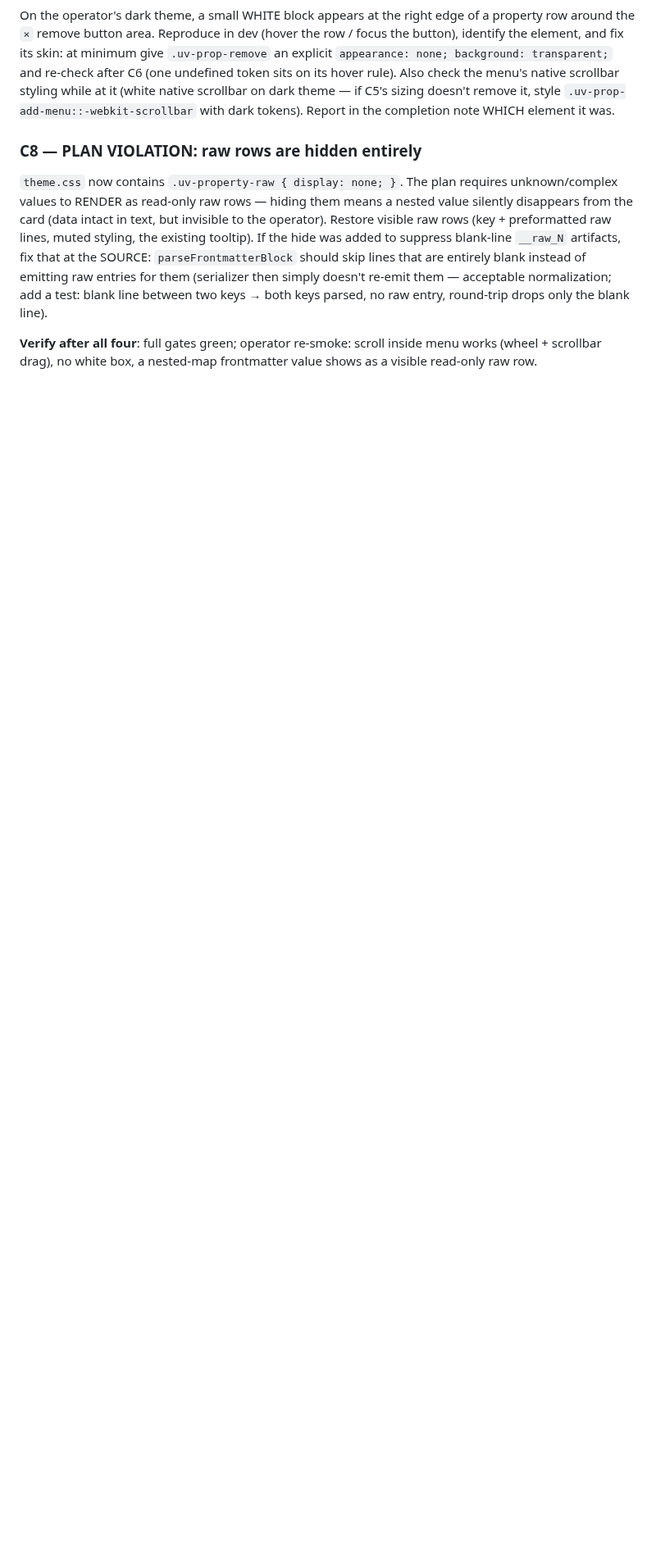
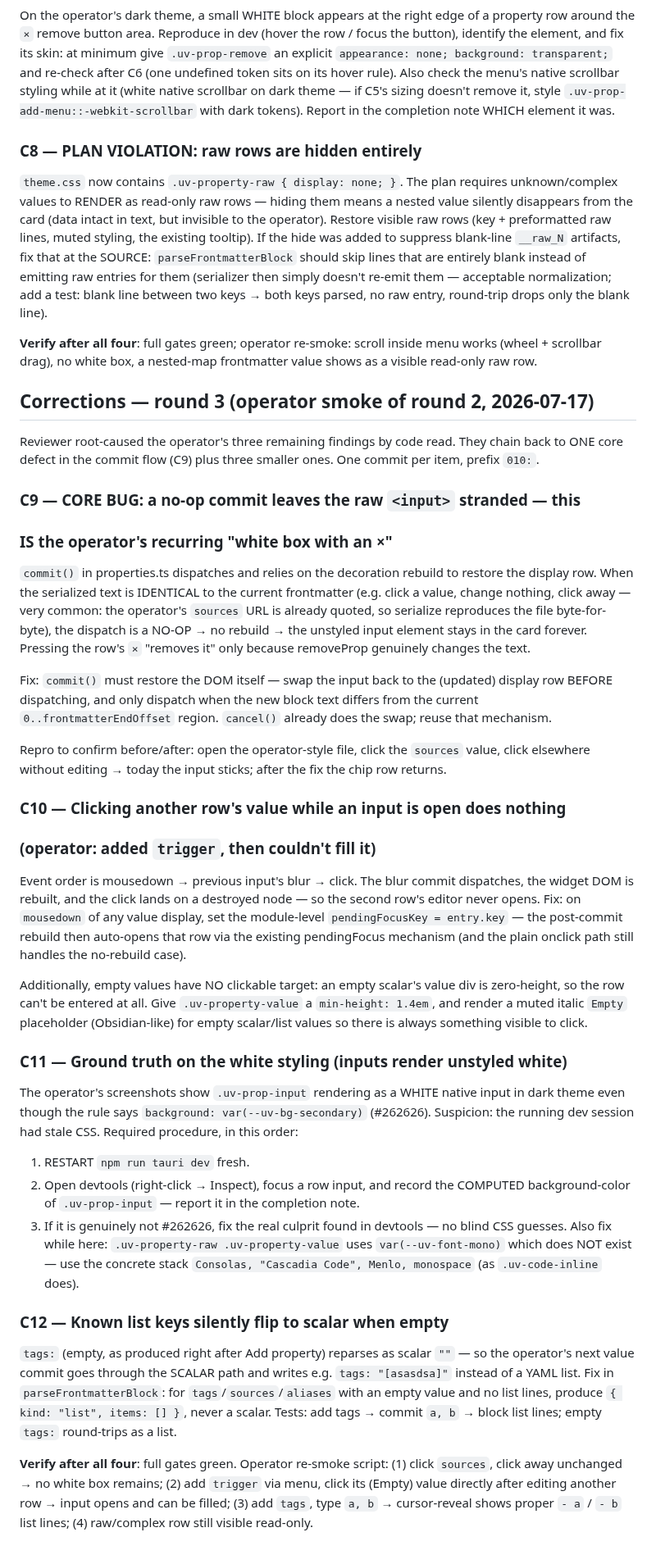
Before and after one commit to rifkiadam-stack/unvaulted, a Markdown page: plans/010-interactive-properties.md, the part around the change. Shown at 82% size. GitHub-like rendering; blank space fills up the shorter version.

Commit message:
010: corrections round 3 - stuck input on no-op commit, lost clicks, empty-value targets, list kind-flip
Co-Authored-By: Claude Fable 5 <noreply@anthropic.com>

```diff
--- a/plans/010-interactive-properties.md
+++ b/plans/010-interactive-properties.md
@@ -330,3 +330,79 @@ line).
 **Verify after all four**: full gates green; operator re-smoke: scroll
 inside menu works (wheel + scrollbar drag), no white box, a nested-map
 frontmatter value shows as a visible read-only raw row.
+
+## Corrections — round 3 (operator smoke of round 2, 2026-07-17)
+
+Reviewer root-caused the operator's three remaining findings by code read.
+They chain back to ONE core defect in the commit flow (C9) plus three
+smaller ones. One commit per item, prefix `010:`.
+
+### C9 — CORE BUG: a no-op commit leaves the raw `<input>` stranded — this
+### IS the operator's recurring "white box with an ×"
+
+`commit()` in properties.ts dispatches and relies on the decoration rebuild
+to restore the display row. When the serialized text is IDENTICAL to the
+current frontmatter (e.g. click a value, change nothing, click away — very
+common: the operator's `sources` URL is already quoted, so serialize
+reproduces the file byte-for-byte), the dispatch is a NO-OP → no rebuild →
+the unstyled input element stays in the card forever. Pressing the row's `×`
+"removes it" only because removeProp genuinely changes the text.
+
+Fix: `commit()` must restore the DOM itself — swap the input back to the
+(updated) display row BEFORE dispatching, and only dispatch when the new
+block text differs from the current `0..frontmatterEndOffset` region.
+`cancel()` already does the swap; reuse that mechanism.
+
+Repro to confirm before/after: open the operator-style file, click the
+`sources` value, click elsewhere without editing → today the input sticks;
+after the fix the chip row returns.
+
+### C10 — Clicking another row's value while an input is open does nothing
+### (operator: added `trigger`, then couldn't fill it)
+
+Event order is mousedown → previous input's blur → click. The blur commit
+dispatches, the widget DOM is rebuilt, and the click lands on a destroyed
+node — so the second row's editor never opens. Fix: on `mousedown` of any
+value display, set the module-level `pendingFocusKey = entry.key` — the
+post-commit rebuild then auto-opens that row via the existing pendingFocus
+mechanism (and the plain onclick path still handles the no-rebuild case).
+
+Additionally, empty values have NO clickable target: an empty scalar's
+value div is zero-height, so the row can't be entered at all. Give
+`.uv-property-value` a `min-height: 1.4em`, and render a muted italic
+`Empty` placeholder (Obsidian-like) for empty scalar/list values so there
+is always something visible to click.
+
+### C11 — Ground truth on the white styling (inputs render unstyled white)
+
+The operator's screenshots show `.uv-prop-input` rendering as a WHITE
+native input in dark theme even though the rule says
+`background: var(--uv-bg-secondary)` (#262626). Suspicion: the running dev
+session had stale CSS. Required procedure, in this order:
+1. RESTART `npm run tauri dev` fresh.
+2. Open devtools (right-click → Inspect), focus a row input, and record the
+   COMPUTED background-color of `.uv-prop-input` — report it in the
+   completion note.
+3. If it is genuinely not #262626, fix the real culprit found in devtools —
+   no blind CSS guesses.
+Also fix while here: `.uv-property-raw .uv-property-value` uses
+`var(--uv-font-mono)` which does NOT exist — use the concrete stack
+`Consolas, "Cascadia Code", Menlo, monospace` (as `.uv-code-inline` does).
+
+### C12 — Known list keys silently flip to scalar when empty
+
+`tags:` (empty, as produced right after Add property) reparses as
+scalar `""` — so the operator's next value commit goes through the SCALAR
+path and writes e.g. `tags: "[asasdsa]"` instead of a YAML list. Fix in
+`parseFrontmatterBlock`: for `tags`/`sources`/`aliases` with an empty value
+and no list lines, produce `{ kind: "list", items: [] }`, never a scalar.
+Tests: add tags → commit `a, b` → block list lines; empty `tags:`
+round-trips as a list.
+
+**Verify after all four**: full gates green. Operator re-smoke script:
+(1) click `sources`, click away unchanged → no white box remains;
+(2) add `trigger` via menu, click its (Empty) value directly after editing
+another row → input opens and can be filled;
+(3) add `tags`, type `a, b` → cursor-reveal shows proper `- a` / `- b`
+list lines;
+(4) raw/complex row still visible read-only.
```
